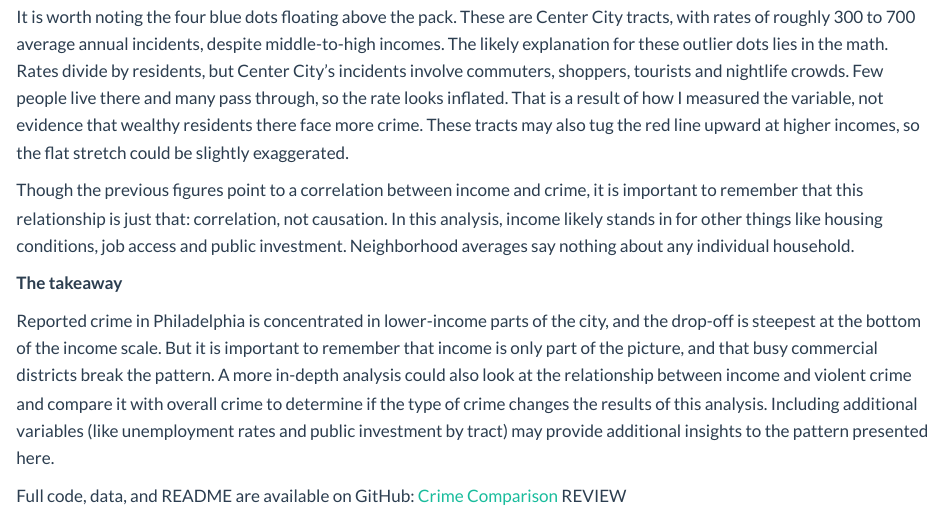
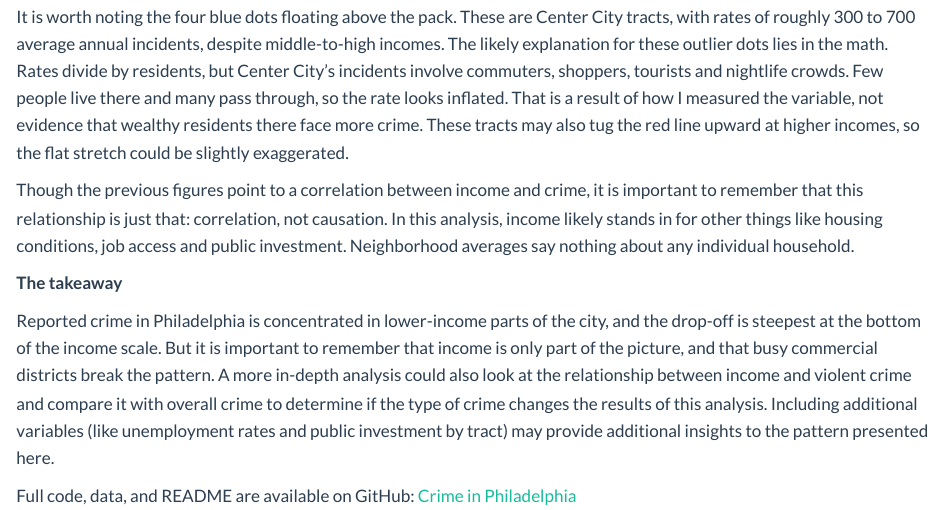
Before and after one commit to emiliomb-png/mywebsite, a Quarto document (blog/posts/post5/index.qmd): the page in a window 1100 px wide, from 3390 px down. Rendered offline with R 4.5, knitr and Pandoc in place of Quarto, with nearby package versions.

Commit message:
Updated blog post

```diff
--- a/blog/posts/post5/index.qmd
+++ b/blog/posts/post5/index.qmd
@@ -28,4 +28,4 @@ Though the previous figures point to a correlation between income and crime, it
 
 Reported crime in Philadelphia is concentrated in lower-income parts of the city, and the drop-off is steepest at the bottom of the income scale. But it is important to remember that income is only part of the picture, and that busy commercial districts break the pattern. A more in-depth analysis could also look at the relationship between income and violent crime and compare it with overall crime to determine if the type of crime changes the results of this analysis. Including additional variables (like unemployment rates and public investment by tract) may provide additional insights to the pattern presented here.
 
-Full code, data, and README are available on GitHub: [Crime Comparison](https://github.com/emiliomb-png/Crime-Comparison) REVIEW
+Full code, data, and README are available on GitHub: [Crime in Philadelphia](https://github.com/emiliomb-png/Crime-in-Philadelphia)
```
Also changed, not shown: docs/search.json, 2 other files.
